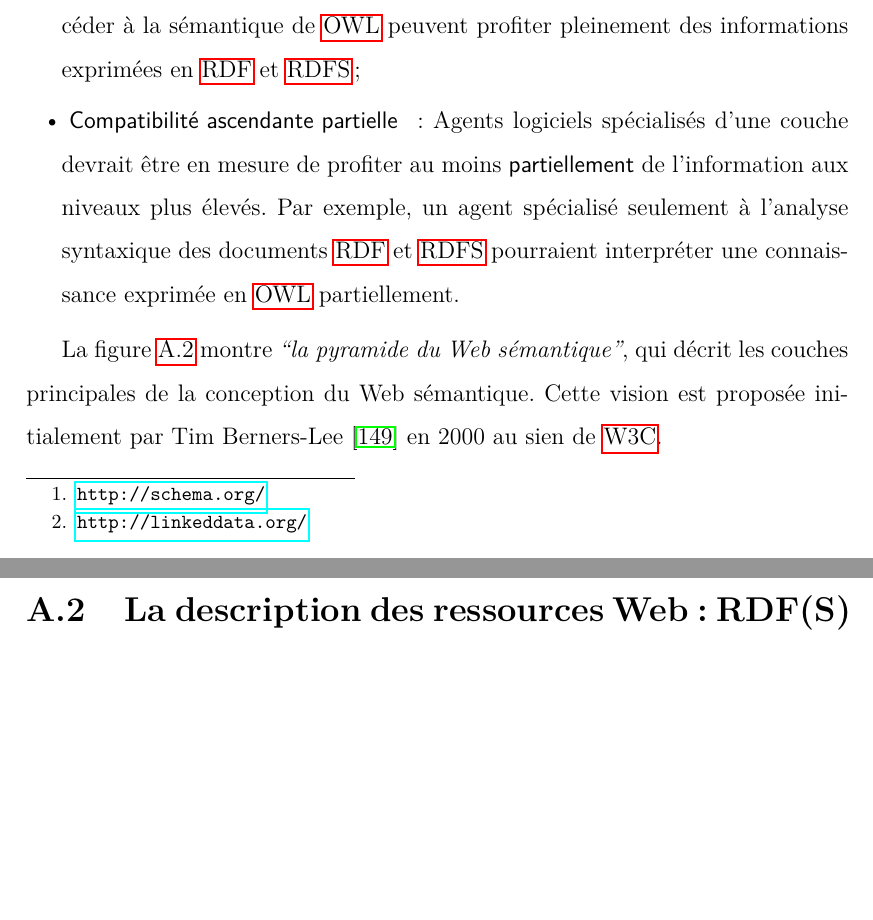
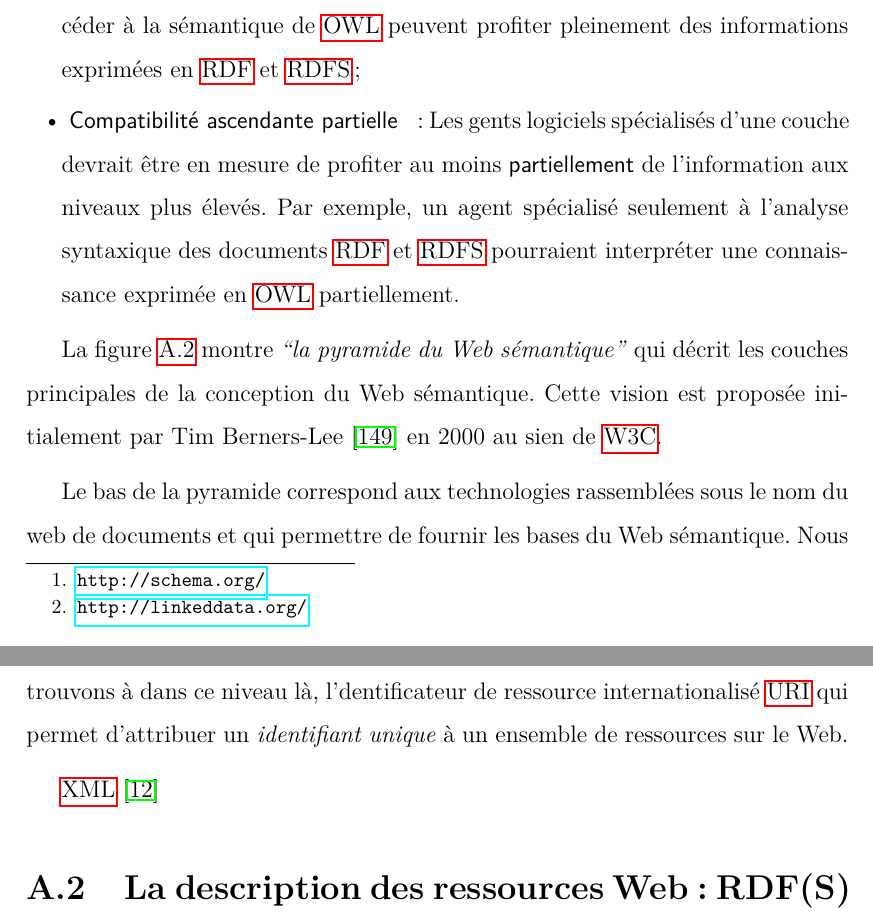
Before and after one commit to tarrsalah/pfe, a LaTeX thesis (tex/main.tex, which reads tex/appendices/A.tex): two parts of pages 110 and 111 of 115, joined at a grey line, cut so that both start at the same text, the shorter picture padded with empty space. Compiled offline with pdfLaTeX.

Commit message:
the uri in the semantic web stack.

```diff
--- a/tex/appendices/A.tex
+++ b/tex/appendices/A.tex
@@ -189,7 +188,7 @@ l'autre, deux principes doivent suivie~\cite{antoniou2012semantic}:
   sémantique de \acrshort{owl} peuvent profiter pleinement des
   informations exprimées en \acrshort{rdf} et \acrshort{rdfs};
 
-\item[Compatibilité ascendante partielle ]: Agents logiciels
+\item[Compatibilité ascendante partielle ]: Les gents logiciels
   spécialisés d'une couche devrait être en mesure de profiter au moins
   \textsf{partiellement} de l'information aux niveaux plus élevés. Par
   exemple, un agent spécialisé seulement à l'analyse syntaxique des
@@ -199,10 +198,19 @@ l'autre, deux principes doivent suivie~\cite{antoniou2012semantic}:
 \enddescription
 
 La figure~\ref{fig:semantic-web-stack} montre \emph{``la pyramide du
-  Web sémantique''}, qui décrit les couches principales de la
+  Web sémantique''} qui décrit les couches principales de la
 conception du Web sémantique. Cette vision est proposée initialement
 par Tim Berners-Lee~\cite{berners2000xml} en \date{2000} au sien de
 \acrshort{w3c}.\medskip
+
+Le bas de la pyramide correspond aux technologies rassemblées sous le
+nom du web de documents et qui permettre de fournir les bases du Web
+sémantique. Nous trouvons à dans ce niveau là, l'dentificateur de
+ressource internationalisé~\acrshort{uri} qui permet d'attribuer un
+\emph{identifiant unique} à un ensemble de ressources sur le
+Web.\medskip
+
+\acrshort{xml}~\cite{bray1998extensible}
 
 % summary for the semantic web stack
 % * URI (Uniform Resource Identifiers) est un composant fondamental du
```
Also changed, not shown: tex/appendices/A.tex (1 more changed lines).
